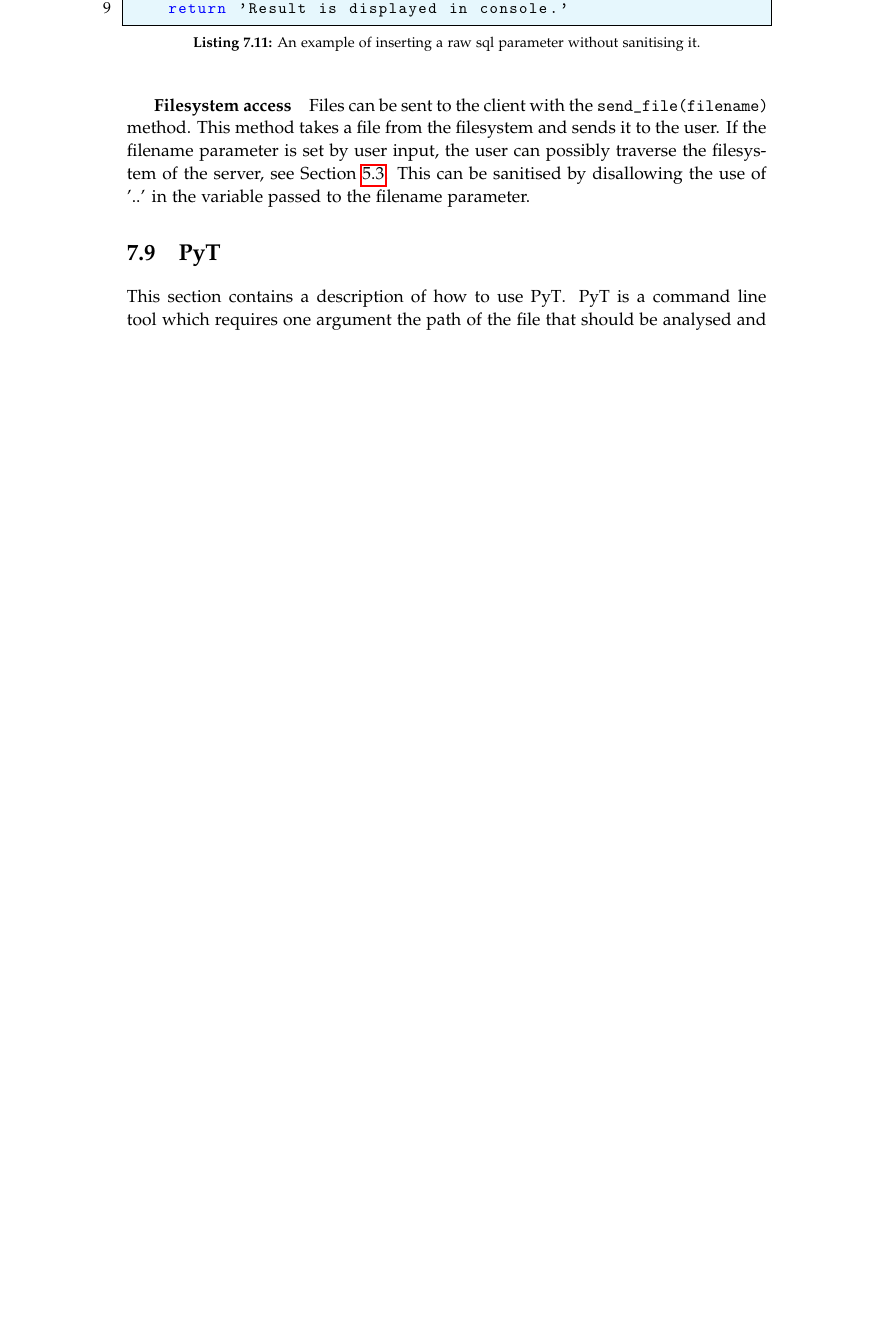
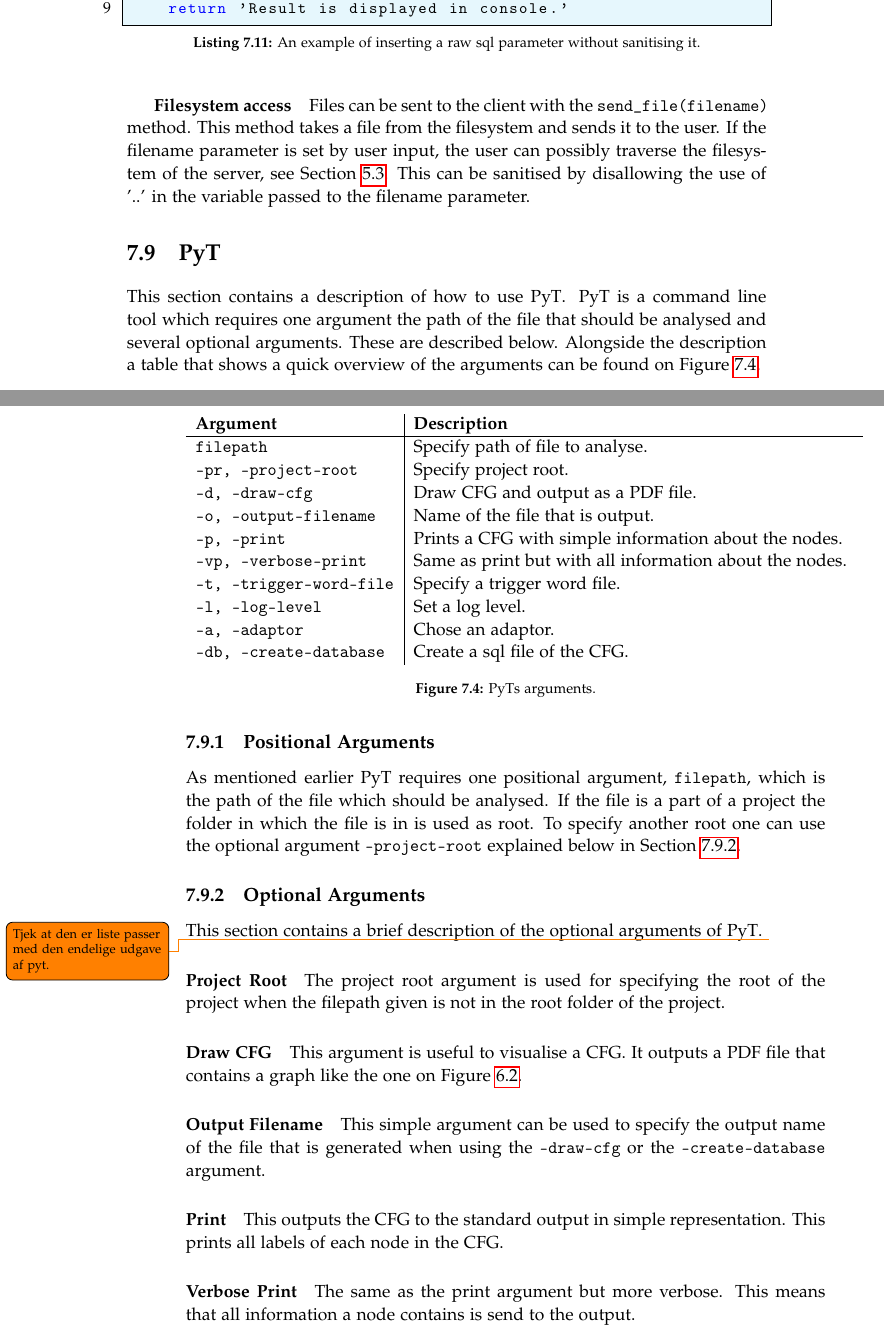
Before and after one commit to SW10IoT/report, a LaTeX thesis (master.tex, which reads sections/pyt.tex): part of page 75 of 103 before the commit and two parts of pages 75 and 76 of 105 after it, the two joined at a grey line, cut so that both start at the same text, the shorter picture padded with empty space. Compiled offline with pdfLaTeX.

Commit message:
Done with pyt description

```diff
--- a/sections/pyt.tex
+++ b/sections/pyt.tex
@@ -1,4 +1,57 @@
 \section{\pyt}
 This section contains a description of how to use \pyt{}.
 \pyt{} is a command line tool which requires one argument the path of the file that should be analysed and several optional arguments.
-On \cref{tool_overview} one can see an overview of the different options.
+These are described below.
+Alongside the description a table that shows a quick overview of the arguments can be found on \cref{pyt:arguments_overview}.
+
+\newcommand{\pytarg}[2]{
+  \texttt{#1} & #2.
+}
+\begin{figure}
+  \begin{tabular}{l | l}
+    \textbf{Argument} & \textbf{Description} \\
+    \hline
+    \pytarg{filepath}{Specify path of file to analyse} \\
+    \pytarg{-pr, --project-root}{Specify project root} \\
+    \pytarg{-d, --draw-cfg}{Draw CFG and output as a PDF file} \\
+    \pytarg{-o, --output-filename}{Name of the file that is output} \\
+    \pytarg{-p, --print}{Prints a CFG with simple information about the nodes} \\
+    \pytarg{-vp, --verbose-print}{Same as print but with all information about the nodes} \\
+    \pytarg{-t, --trigger-word-file}{Specify a trigger word file} \\
+    \pytarg{-l, --log-level}{Set a log level} \\
+    \pytarg{-a, --adaptor}{Chose an adaptor} \\
+    \pytarg{-db, --create-database}{Create a sql file of the CFG} \\
+
+\end{tabular}
+  \centering
+  \caption{\pyt{}s arguments.}
+  \label{pyt:arguments_overview}
+\end{figure}
+
+
+\subsection{Positional Arguments}
+As mentioned earlier \pyt{} requires one positional argument, \texttt{filepath}, which is the path of the file which should be analysed.
+If the file is a part of a project the folder in which the file is in is used as root.
+To specify another root one can use the optional argument \texttt{--project-root} explained below in \cref{pyt:optional}.
+
+\subsection{Optional Arguments}\label{pyt:optional}
+This section contains a brief description of the optional arguments of \pyt{}.
+\todo{Tjek at den er liste passer med den endelige udgave af pyt.}
+
+\paragraph{Project Root}
+The project root argument is used for specifying the root of the project when the filepath given is not in the root folder of the project.
+
+\paragraph{Draw CFG}
+This argument is useful to visualise a CFG.
+It outputs a PDF file that contains a graph like the one on \cref{theory:general_code_example_cfg}.
+
+\paragraph{Output Filename}
+This simple argument can be used to specify the output name of the file that is generated when using the \texttt{--draw-cfg} or the \texttt{--create-database} argument.
+
+\paragraph{Print}
+This outputs the CFG to the standard output in simple representation.
+This prints all labels of each node in the CFG.
+
+\paragraph{Verbose Print}
+The same as the print argument but more verbose.
+This means that all information a node contains is send to the output.
```
Also changed, not shown: sections/implementation/framework_adaptor.tex (+1 -1 lines), sections/implementation/vulnerability_log.tex (+1 -1 lines), sections/pyt.tex (33 more changed lines).
